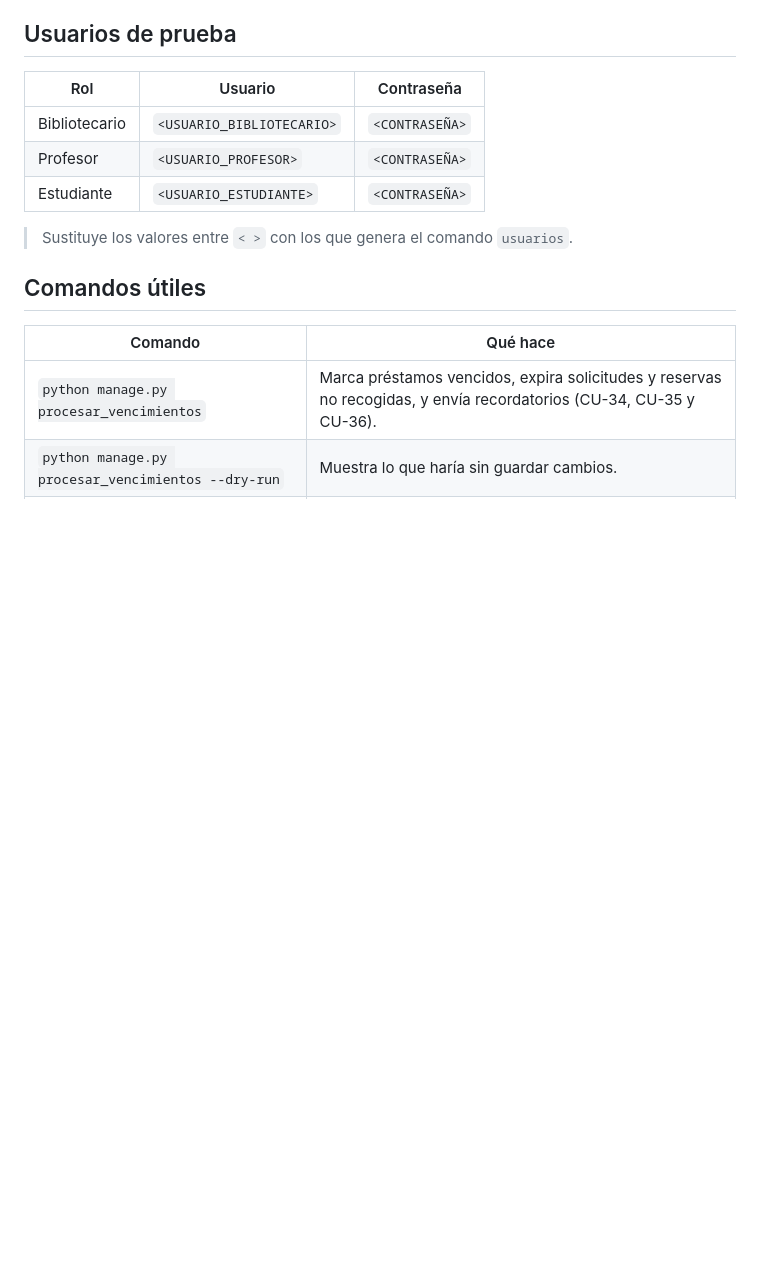
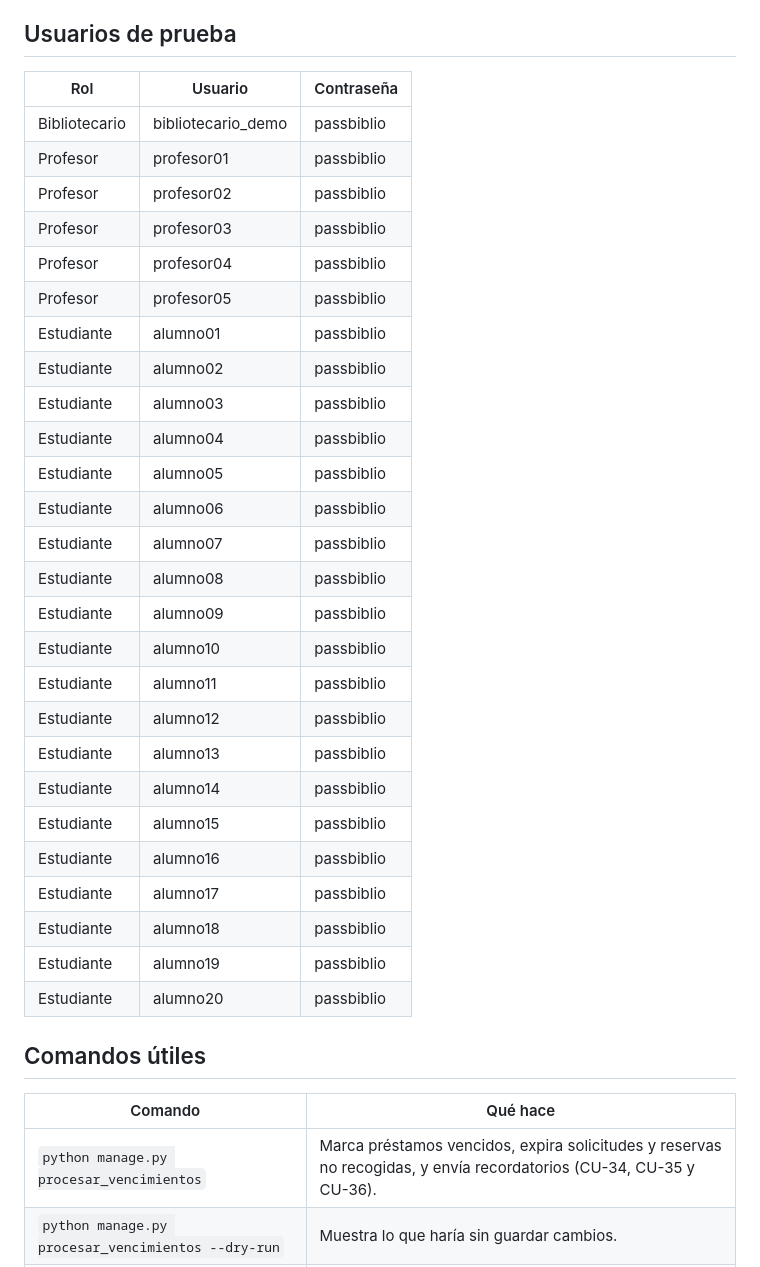
Before and after one commit to Ximenadiaz21/proyecto-final-is, a Markdown page: README.md, the part around one of its changes. Rendered like a GitHub page; blank space fills up the shorter version.

Commit message:
Agregar README

```diff
--- a/README.md
+++ b/README.md
@@ -80,11 +80,32 @@ Proyecto final de Ingeniería de Software. Aplicación web hecha con **Django 5.
 
 | Rol | Usuario | Contraseña |
 |---|---|---|
-| Bibliotecario | `<USUARIO_BIBLIOTECARIO>` | `<CONTRASEÑA>` |
-| Profesor | `<USUARIO_PROFESOR>` | `<CONTRASEÑA>` |
-| Estudiante | `<USUARIO_ESTUDIANTE>` | `<CONTRASEÑA>` |
-
-> Sustituye los valores entre `< >` con los que genera el comando `usuarios`.
+| Bibliotecario | bibliotecario_demo | passbiblio |
+| Profesor | profesor01 | passbiblio |
+| Profesor | profesor02 | passbiblio |
+| Profesor | profesor03 | passbiblio |
+| Profesor | profesor04 | passbiblio |
+| Profesor | profesor05 | passbiblio |
+| Estudiante | alumno01 | passbiblio |
+| Estudiante | alumno02 | passbiblio |
+| Estudiante | alumno03 | passbiblio |
+| Estudiante | alumno04 | passbiblio |
+| Estudiante | alumno05 | passbiblio |
+| Estudiante | alumno06 | passbiblio |
+| Estudiante | alumno07 | passbiblio |
+| Estudiante | alumno08 | passbiblio |
+| Estudiante | alumno09 | passbiblio |
+| Estudiante | alumno10 | passbiblio |
+| Estudiante | alumno11 | passbiblio |
+| Estudiante | alumno12 | passbiblio |
+| Estudiante | alumno13 | passbiblio |
+| Estudiante | alumno14 | passbiblio |
+| Estudiante | alumno15 | passbiblio |
+| Estudiante | alumno16 | passbiblio |
+| Estudiante | alumno17 | passbiblio |
+| Estudiante | alumno18 | passbiblio |
+| Estudiante | alumno19 | passbiblio |
+| Estudiante | alumno20 | passbiblio |
 
 ## Comandos útiles
 
```
Also changed, not shown: other parts of README.md (+2 -2 lines).
